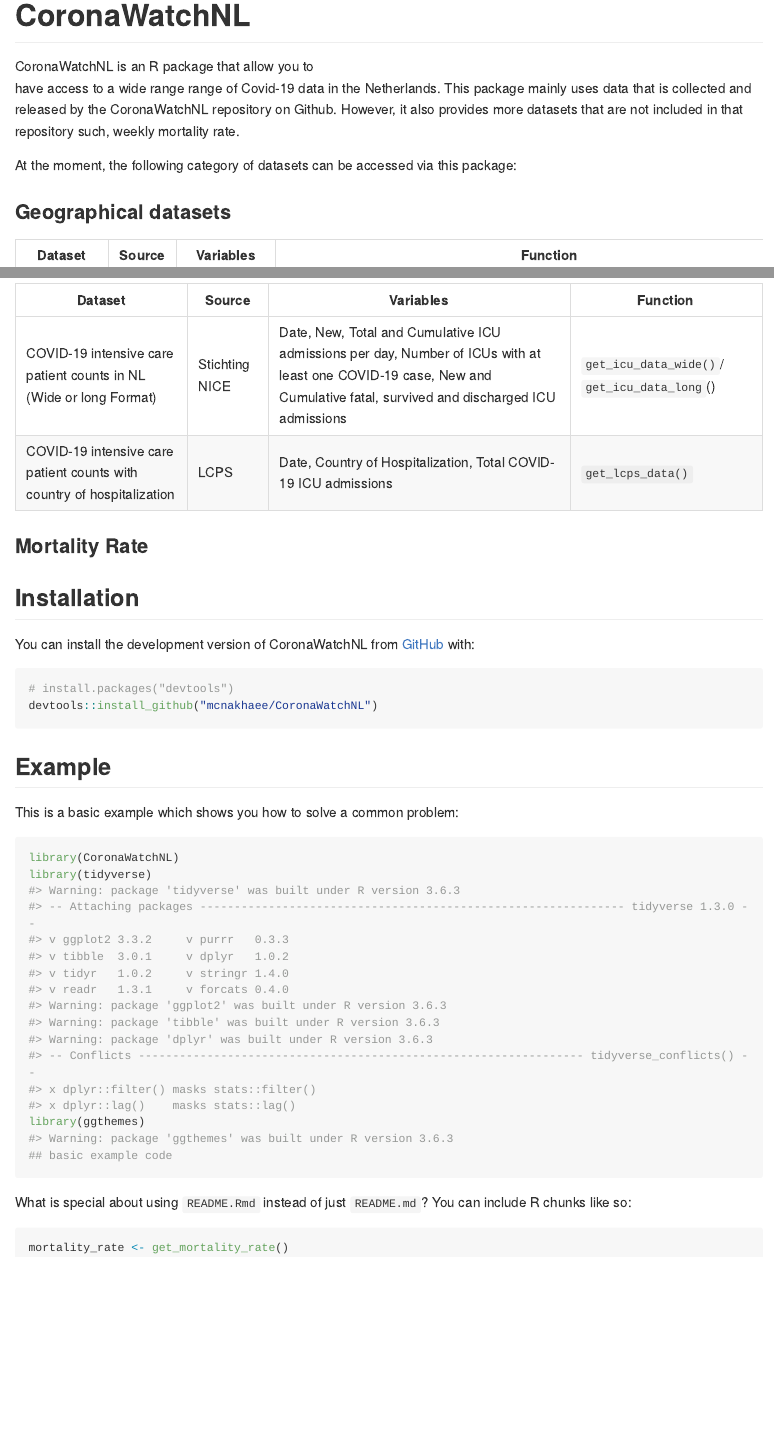
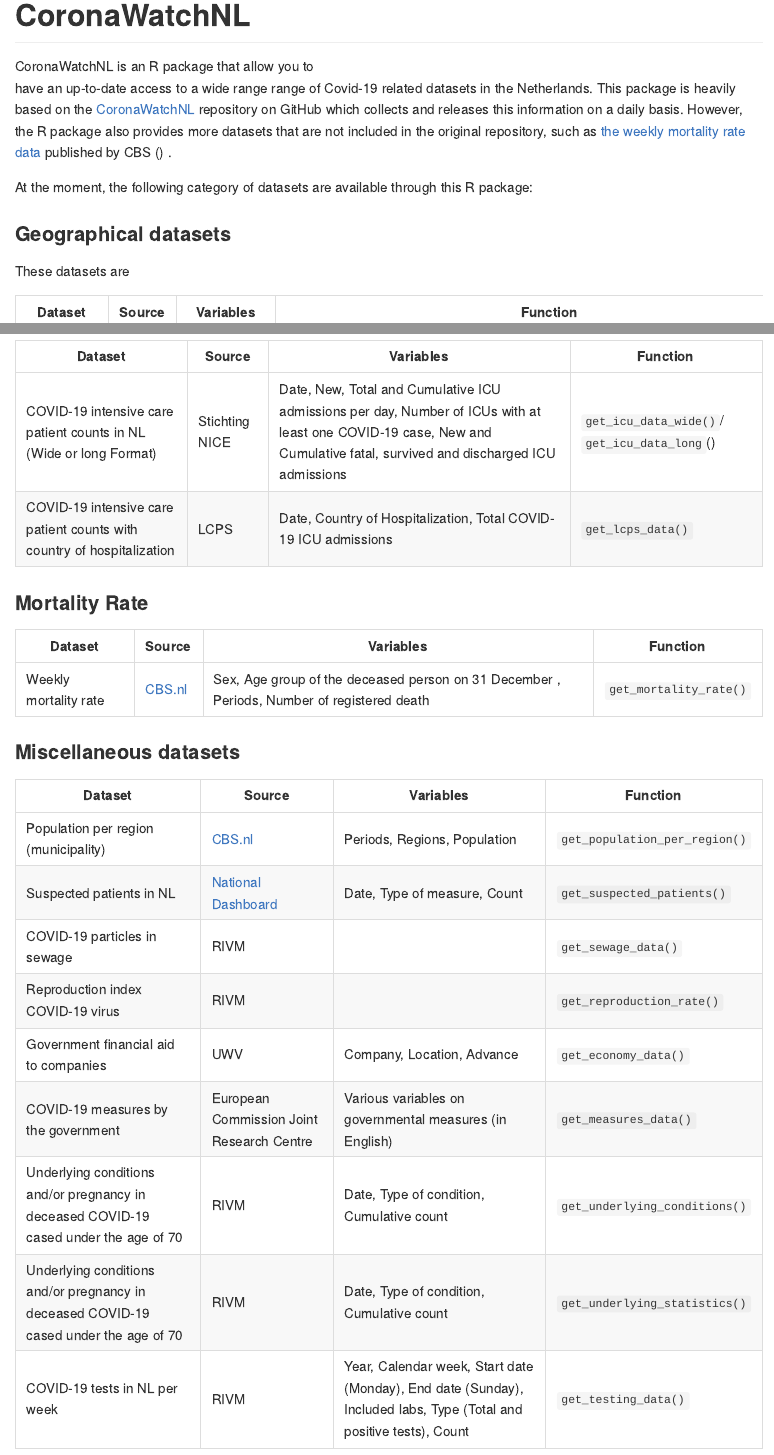
Before and after one commit to mcnakhaee/CoronaWatchNL, an R Markdown document (README.Rmd): the page in a window 1100 px wide, from its top, and a second part further down, joined at a grey line. The pictures show the output file README.md that the author committed with the source, drawn offline in the style of GitHub; long lines of code are wrapped; badge pictures from the web are left out.

Commit message:
update docs

```diff
--- a/README.Rmd
+++ b/README.Rmd
@@ -19,14 +19,13 @@
 [![Lifecycle: experimental](https://img.shields.io/badge/lifecycle-experimental-orange.svg)](https://www.tidyverse.org/lifecycle/#experimental)
 [![CRAN status](https://www.r-pkg.org/badges/version/CoronaWatchNL)](https://CRAN.R-project.org/package=CoronaWatchNL)
 <!-- badges: end -->
-CoronaWatchNL is an R package that allow you to have access to a wide range range of Covid-19 data in the Netherlands. This package mainly uses data that is collected and released by the CoronaWatchNL repository on Github. However, it also provides more datasets that are not included in that repository such, weekly mortality rate.
+CoronaWatchNL is an R package that allow you to have an up-to-date  access to a wide range range of Covid-19 related datasets in the Netherlands. This package is heavily based on the [CoronaWatchNL](https://github.com/J535D165/CoronaWatchNL) repository on GitHub which collects and releases this information on a daily basis. However, the R package also provides more datasets that are not included in the original repository, such as [the weekly mortality rate data](https://www.cbs.nl/en-gb/series/mortality-per-week) published by CBS () .
 
-At the moment, the following category of datasets can be accessed via this package:
-
+At the moment, the following category of datasets are available through this R package:
 
 ### Geographical datasets
 
-
+These datasets are
 
 | Dataset                                             | Source | Variables                                                    | Function                                                     |
 | --------------------------------------------------- | ------ | ------------------------------------------------------------ | ------------------------------------------------------------ |
@@ -54,6 +53,24 @@
 | COVID-19 intensive care patient counts with country of hospitalization | LCPS           | Date, Country of Hospitalization, Total COVID-19 ICU admissions | `get_lcps_data()`                            |
 
 ### Mortality Rate
+
+| Dataset               | Source                                                       | Variables                                                    | Function               |
+| --------------------- | ------------------------------------------------------------ | ------------------------------------------------------------ | ---------------------- |
+| Weekly mortality rate | [CBS.nl](https://opendata.cbs.nl/portal.html?_la=nl&_catalog=CBS&tableId=70895ned&_theme=75) | Sex, Age group of the deceased person on 31 December    ,      Periods,      Number of registered death | `get_mortality_rate()` |
+
+### Miscellaneous datasets
+
+| Dataset                                                      | Source                                                       | Variables                                                    | Function                      |
+| ------------------------------------------------------------ | ------------------------------------------------------------ | ------------------------------------------------------------ | ----------------------------- |
+| Population per region (municipality)                         | [CBS.nl](https://opendata.cbs.nl/portal.html?_la=nl&_catalog=CBS&tableId=70895ned&_theme=75) | Periods,      Regions, Population                            | `get_population_per_region()` |
+| Suspected patients in NL                                     | [National Dashboard](https://github.com/J535D165/CoronaWatchNL#data-collection-sources) | Date, Type of measure, Count                                 | `get_suspected_patients()`    |
+| COVID-19 particles in sewage                                 | RIVM                                                         |                                                              | `get_sewage_data()`           |
+| Reproduction index COVID-19 virus                            | RIVM                                                         |                                                              | `get_reproduction_rate()`     |
+| Government financial aid to companies                        | UWV                                                          | Company, Location, Advance                                   | `get_economy_data()`          |
+| COVID-19 measures by the government                          | European Commission Joint Research Centre                    | Various variables on governmental measures (in English)      | `get_measures_data()`         |
+| Underlying conditions and/or pregnancy in deceased COVID-19 cased under the age of 70 | RIVM                                                         | Date, Type of condition, Cumulative count                    | `get_underlying_conditions()` |
+| Underlying conditions and/or pregnancy in deceased COVID-19 cased under the age of 70 | RIVM                                                         | Date, Type of condition, Cumulative count                    | `get_underlying_statistics()` |
+| COVID-19 tests in NL per week                                | RIVM                                                         | Year, Calendar week, Start date (Monday), End date (Sunday), Included labs, Type (Total and positive tests), Count | `get_testing_data()`          |
 
 
 
```
Also changed, not shown: R/get_data.R (+0 -2 lines), R/misc.R (+2 -2 lines), R/mortality_rate.R (+21 -16 lines), README.md, README.Rmd (7 more changed lines), 12 other files.
